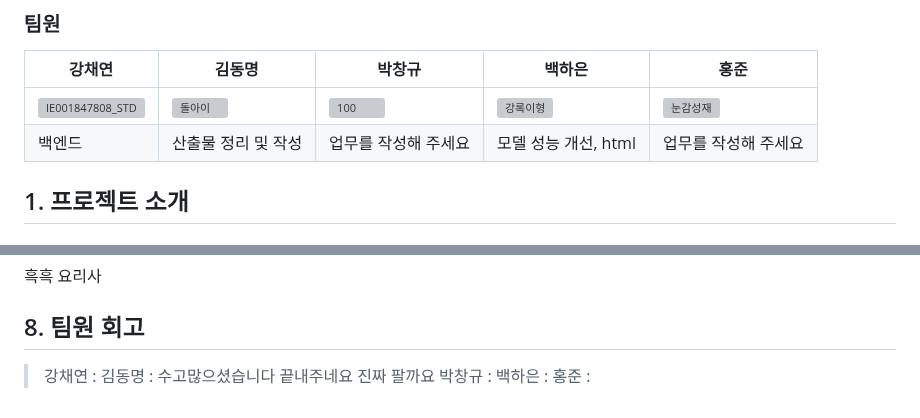
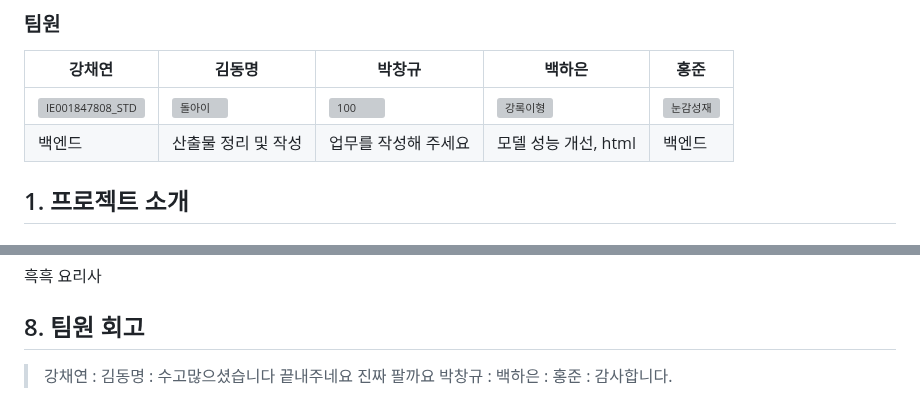
Before and after one commit to SKNETWORKS-FAMILY-AICAMP/SKN06-4th-2team, a Markdown page: README.md, 2 parts joined by grey strips. GitHub-like rendering; grey boxes are pictures that could not be loaded.

```diff
--- a/README.md
+++ b/README.md
@@ -8,7 +8,7 @@
 | 강채연 | 김동명| 박창규 | 백하은| 홍준 |
 | --- | --- | --- | --- | --- |
 | ![IE001847808_STD](https://github.com/user-attachments/assets/c2f2176b-7c40-4769-b3a4-7dbef5565109) |![돌아이](https://github.com/user-attachments/assets/eac6eb13-7166-409a-9f04-defaeb629cfe)|![100](https://github.com/user-attachments/assets/89f5e5ed-6412-44bf-99e9-13bef9668415)|![강록이형](https://github.com/user-attachments/assets/3f3a4698-0df0-4028-8a9c-d8ced265a568)|![눈감성재](https://github.com/user-attachments/assets/19d76aae-223c-44b1-9fb9-57fd0991293f)|
-| 백엔드 | 산출물 정리 및 작성 | 업무를 작성해 주세요 |모델 성능 개선, html|업무를 작성해 주세요|
+| 백엔드 | 산출물 정리 및 작성 | 업무를 작성해 주세요 |모델 성능 개선, html| 백엔드 |
 
 </br>
 
@@ -213,4 +213,4 @@
 > </br>
 > 백하은 :
 > </br>
-> 홍준   :
+> 홍준   : 감사합니다.
```
